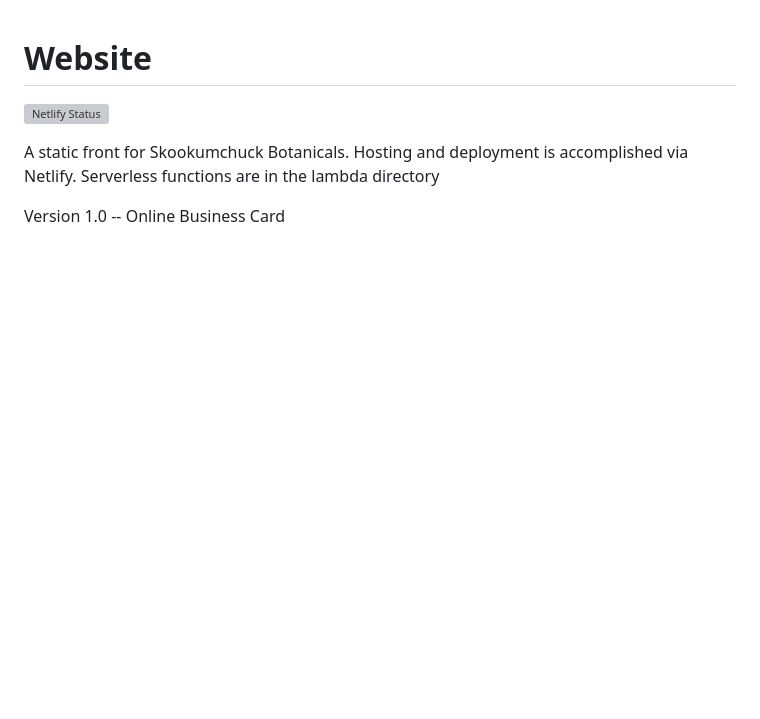
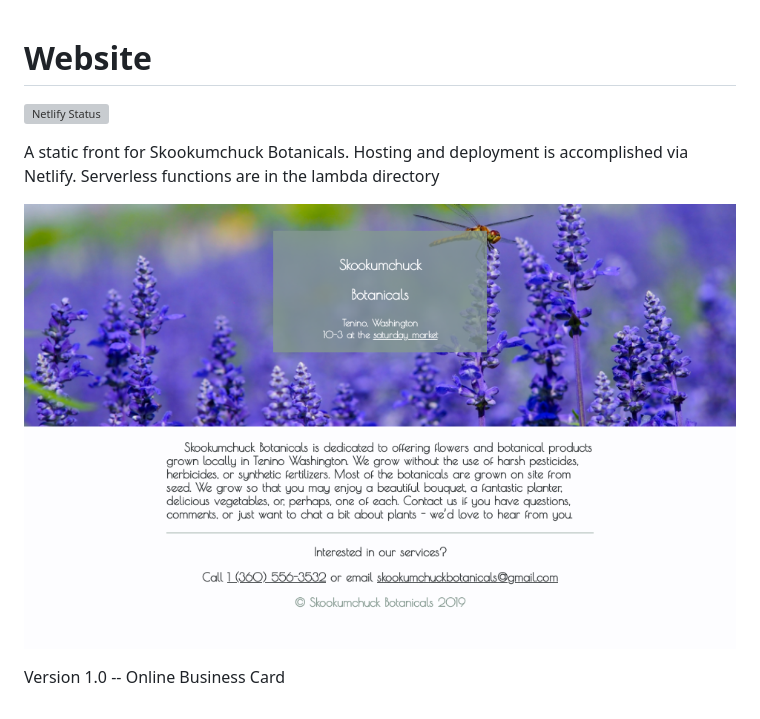
Before and after one commit to rodenmonte/skookumchuck-botanicals, a Markdown page: website/readme.md, the part around the change. Drawn GitHub-style; pictures changed too: website/screenshot.png (added); blank space fills up the shorter version; grey boxes are pictures that could not be loaded.

Commit message:
Add screenshot of site

```diff
--- a/website/readme.md
+++ b/website/readme.md
@@ -8,5 +8,8 @@ A static front for Skookumchuck Botanicals.
 Hosting and deployment is accomplished via Netlify.
 Serverless functions are in the lambda directory
 
+![Screenshot](screenshot.png "Screenshot of the site")
+
+
 
 Version 1.0 -- Online Business Card
```
